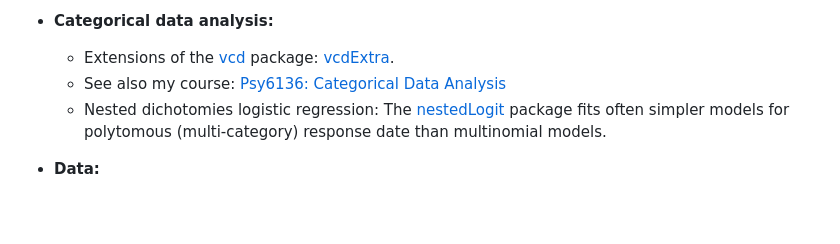
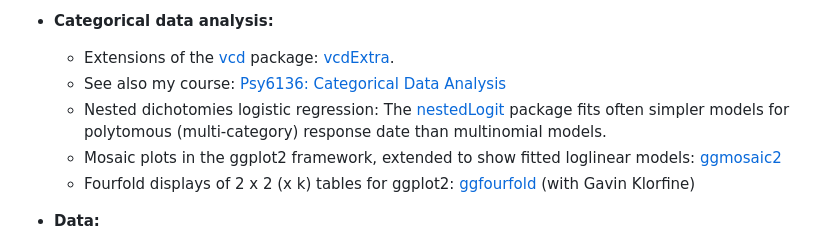
Before and after one commit to friendly/friendly, a Markdown page: README.md, the part around one of its changes. Drawn GitHub-style; blank space fills up the shorter version.

Commit message:
README: add ggmosaic2, ggfourfold; fix vcdExtra link
Co-Authored-By: Claude Opus 5.5 <noreply@anthropic.com>

```diff
--- a/README.md
+++ b/README.md
@@ -77,5 +77,7 @@ See: [packages](packages.md) for some descriptions and links to documentation.
   + See also my course: [Psy6136: Categorical Data Analysis](https://friendly.github.io/psy6136/)
   +  Nested dichotomies logistic regression: The [nestedLogit](https://github.com/friendly/nestedLogit) package fits often simpler models for polytomous (multi-category) response date than multinomial models.
+  + Mosaic plots in the ggplot2 framework, extended to show fitted loglinear models: [ggmosaic2](https://github.com/friendly/ggmosaic2)
+  + Fourfold displays of 2 x 2 (x k) tables for ggplot2: [ggfourfold](https://github.com/gklorfine/ggfourfold) (with Gavin Klorfine)
 
 - **Data:**
   + Datasets in the history of statistics: [HistData](https://github.com/friendly/HistData)
```
Also changed, not shown: other parts of README.md (+1 -1 lines).
